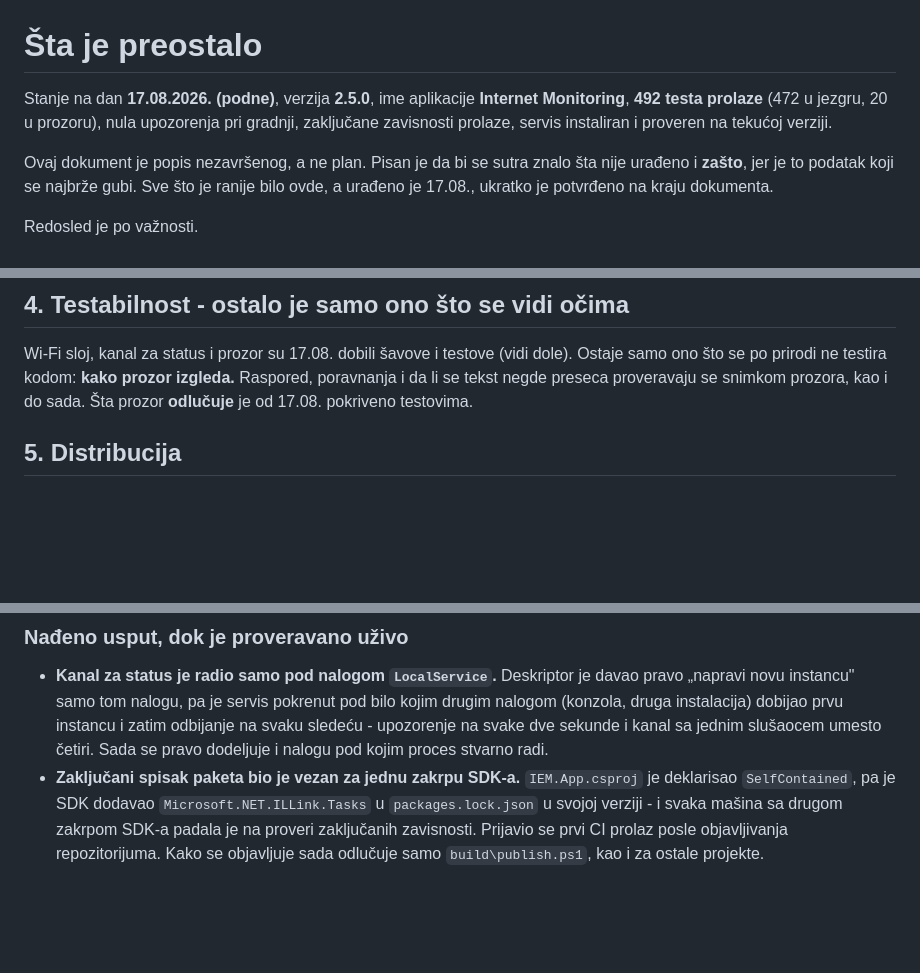
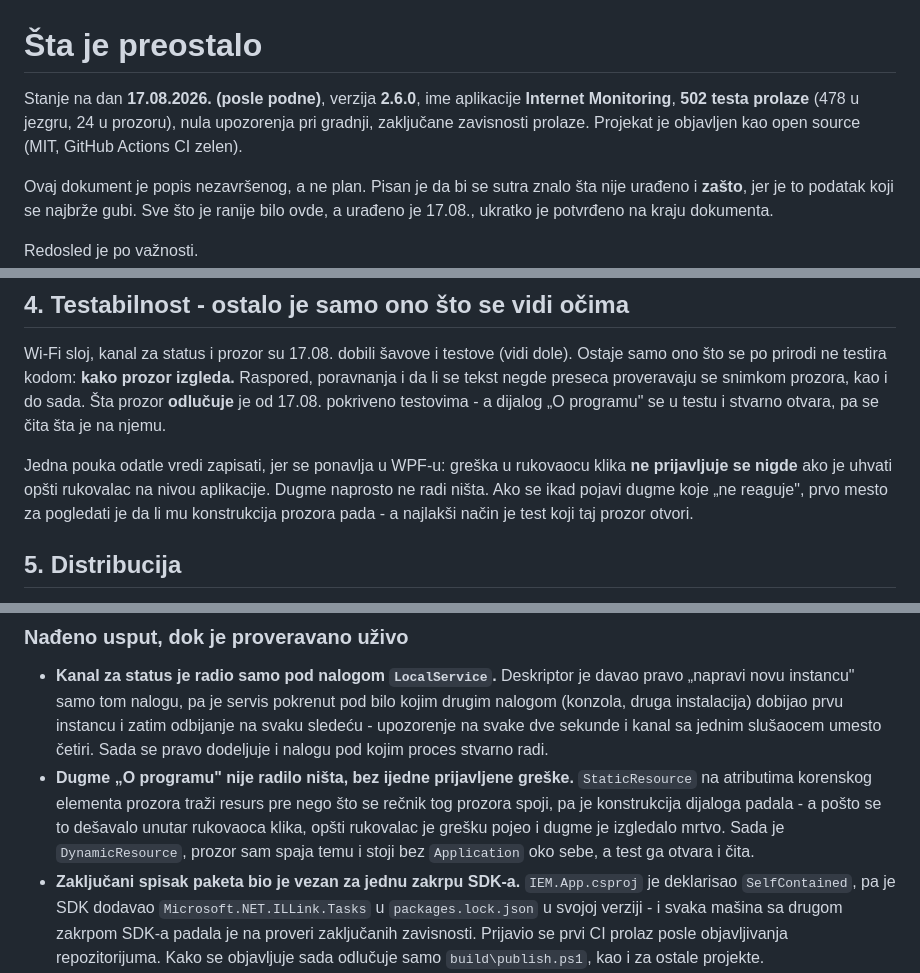
Before and after one commit to zoxknez/InternetMonitoring, a Markdown page: docs/PREOSTALO.md, 3 parts joined by grey strips. Rendered like a GitHub page; blank space fills up the shorter version.

```diff
--- a/docs/PREOSTALO.md
+++ b/docs/PREOSTALO.md
@@ -1,8 +1,9 @@
 # Šta je preostalo
 
-Stanje na dan **17.08.2026. (podne)**, verzija **2.5.0**, ime aplikacije **Internet Monitoring**,
-**492 testa prolaze** (472 u jezgru, 20 u prozoru), nula upozorenja pri gradnji, zaključane
-zavisnosti prolaze, servis instaliran i proveren na tekućoj verziji.
+Stanje na dan **17.08.2026. (posle podne)**, verzija **2.6.0**, ime aplikacije
+**Internet Monitoring**, **502 testa prolaze** (478 u jezgru, 24 u prozoru), nula upozorenja
+pri gradnji, zaključane zavisnosti prolaze. Projekat je objavljen kao open source
+(MIT, GitHub Actions CI zelen).
 
 Ovaj dokument je popis nezavršenog, a ne plan. Pisan je da bi se sutra znalo šta nije urađeno
 i **zašto**, jer je to podatak koji se najbrže gubi. Sve što je ranije bilo ovde, a urađeno je
@@ -67,7 +68,13 @@ ovde je razlog zašto apsolutni brojevi neće biti isti.
 Wi-Fi sloj, kanal za status i prozor su 17.08. dobili šavove i testove (vidi dole). Ostaje
 samo ono što se po prirodi ne testira kodom: **kako prozor izgleda.** Raspored, poravnanja i
 da li se tekst negde preseca proveravaju se snimkom prozora, kao i do sada. Šta prozor
-**odlučuje** je od 17.08. pokriveno testovima.
+**odlučuje** je od 17.08. pokriveno testovima - a dijalog „O programu" se u testu i stvarno
+otvara, pa se čita šta je na njemu.
+
+Jedna pouka odatle vredi zapisati, jer se ponavlja u WPF-u: greška u rukovaocu klika **ne
+prijavljuje se nigde** ako je uhvati opšti rukovalac na nivou aplikacije. Dugme naprosto ne
+radi ništa. Ako se ikad pojavi dugme koje „ne reaguje", prvo mesto za pogledati je da li mu
+konstrukcija prozora pada - a najlakši način je test koji taj prozor otvori.
 
 ## 5. Distribucija
 
@@ -162,6 +169,11 @@ bez pokretanja celog WPF-a; sada se izvrše na mestu.
   nalogom (konzola, druga instalacija) dobijao prvu instancu i zatim odbijanje na svaku
   sledeću - upozorenje na svake dve sekunde i kanal sa jednim slušaocem umesto četiri.
   Sada se pravo dodeljuje i nalogu pod kojim proces stvarno radi.
+- **Dugme „O programu" nije radilo ništa, bez ijedne prijavljene greške.** `StaticResource` na
+  atributima korenskog elementa prozora traži resurs pre nego što se rečnik tog prozora spoji,
+  pa je konstrukcija dijaloga padala - a pošto se to dešavalo unutar rukovaoca klika, opšti
+  rukovalac je grešku pojeo i dugme je izgledalo mrtvo. Sada je `DynamicResource`, prozor sam
+  spaja temu i stoji bez `Application` oko sebe, a test ga otvara i čita.
 - **Zaključani spisak paketa bio je vezan za jednu zakrpu SDK-a.** `IEM.App.csproj` je
   deklarisao `SelfContained`, pa je SDK dodavao `Microsoft.NET.ILLink.Tasks` u
   `packages.lock.json` u svojoj verziji - i svaka mašina sa drugom zakrpom SDK-a padala je na
```
Also changed, not shown: CHANGELOG.md (+22 -0 lines), README.md (+44 -3 lines), docs/ui-o-programu.png (added), 11 other files.
